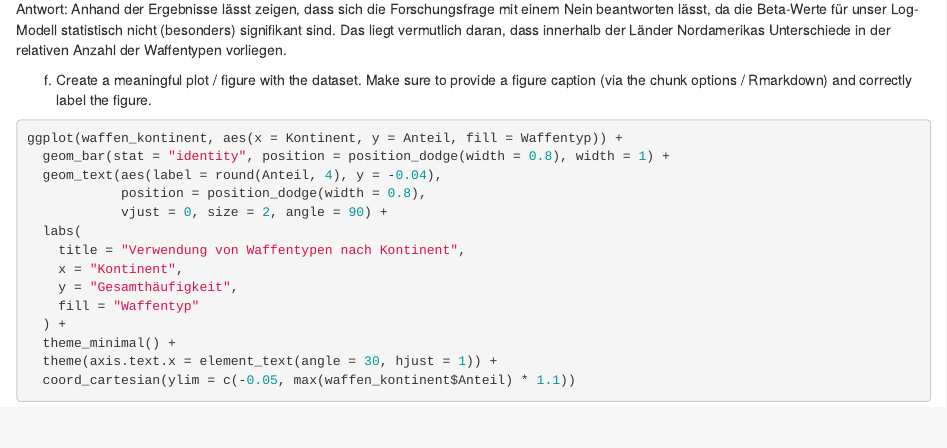
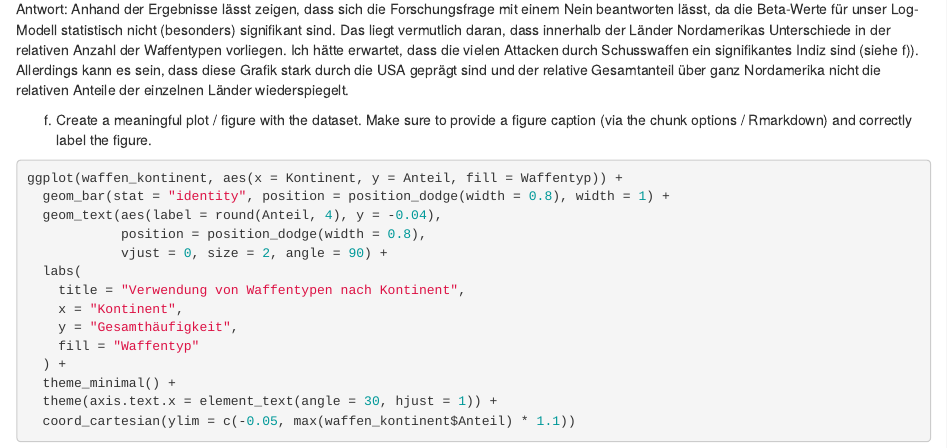
Before and after one commit to Finn-Thomas/exeRcise-sheet-3, an R Markdown document (ExerciseSheet_3_TEMPLATE.Rmd): the page in a window 1100 px wide, from 8380 px down. Rendered offline with R 4.5, knitr and Pandoc, with nearby package versions; drawn as R Markdown's standard HTML page in place of the format the file asks for; some code elsewhere in the file could not run offline.

Commit message:
Abschließende Worte

````diff
--- a/ExerciseSheet_3_TEMPLATE.Rmd
+++ b/ExerciseSheet_3_TEMPLATE.Rmd
@@ -405,8 +405,7 @@ summary(model)
 ```
 
 Antwort: Anhand der Ergebnisse lässt zeigen, dass sich die Forschungsfrage
-mit einem Nein beantworten lässt, da die Beta-Werte für unser Log-Modell
-statistisch nicht (besonders) signifikant sind. Das liegt vermutlich daran, dass innerhalb der Länder Nordamerikas Unterschiede in der relativen Anzahl der Waffentypen vorliegen.
+mit einem Nein beantworten lässt, da die Beta-Werte für unser Log-Modell statistisch nicht (besonders) signifikant sind. Das liegt vermutlich daran, dass innerhalb der Länder Nordamerikas Unterschiede in der relativen Anzahl der Waffentypen vorliegen. Ich hätte erwartet, dass die vielen Attacken durch Schusswaffen ein signifikantes Indiz sind (siehe f)). Allerdings kann es sein, dass diese Grafik stark durch die USA geprägt sind und der relative Gesamtanteil über ganz Nordamerika nicht die relativen Anteile der einzelnen Länder wiederspiegelt.
 
 f)  Create a meaningful plot / figure with the dataset. Make sure to
     provide a figure caption (via the chunk options / Rmarkdown) and
````
